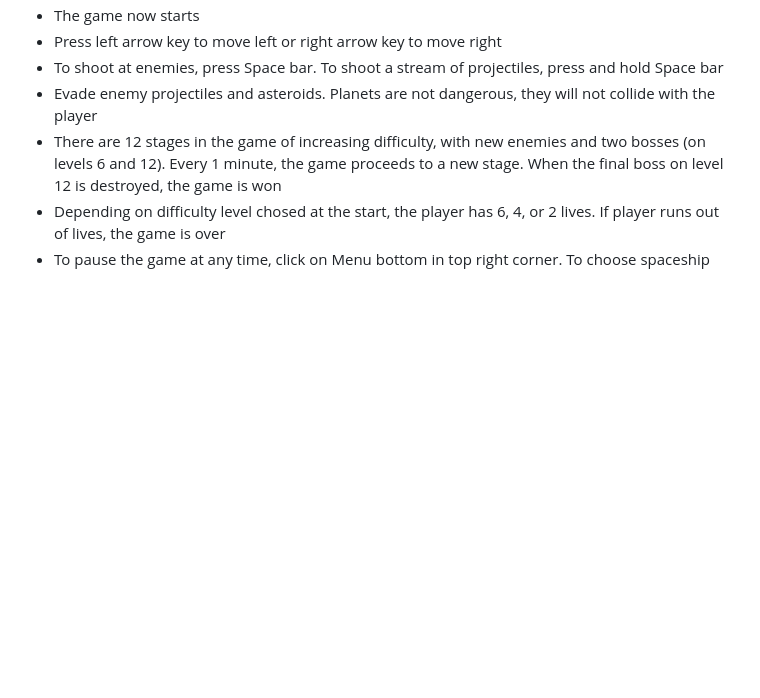
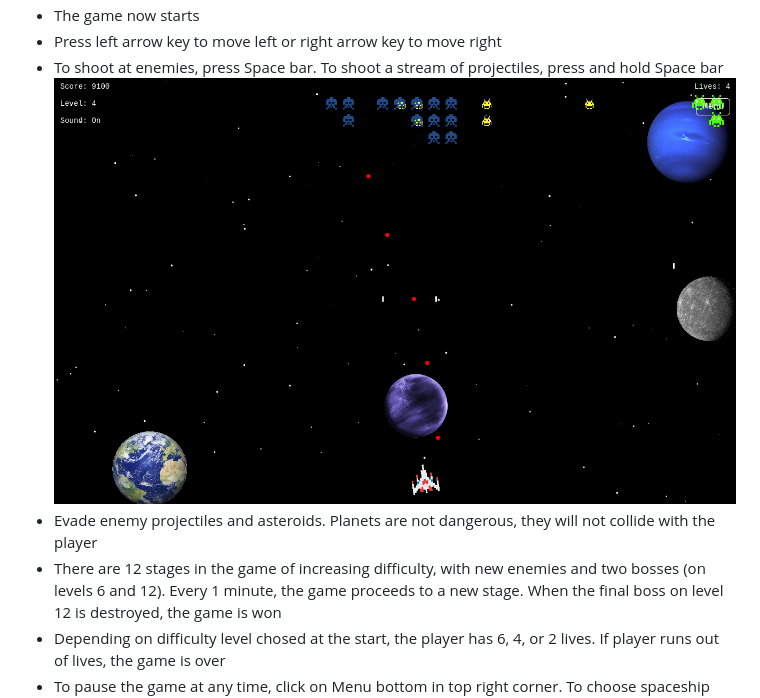
Before and after one commit to kristijanH1998/module-2-js-final-project-kristijan-hornung, a Markdown page: README.md, the part around the change. Drawn GitHub-style; pictures changed too: readme-screenshots/space-invaders-shooting.png (added); blank space fills up the shorter version.

Commit message:
gameplay scene screenshot

```diff
--- a/README.md
+++ b/README.md
@@ -54,6 +54,7 @@ I decided to create a Space Invaders game because I always wanted to program my
 * The game now starts
 * Press left arrow key to move left or right arrow key to move right
 * To shoot at enemies, press Space bar. To shoot a stream of projectiles, press and hold Space bar
+![player moving and shooting at enemies](/readme-screenshots/space-invaders-shooting.png?raw=true "Player moving with left/right arrow key and shooting at enemies by pressing Space key")
 * Evade enemy projectiles and asteroids. Planets are not dangerous, they will not collide with the player
 * There are 12 stages in the game of increasing difficulty, with new enemies and two bosses (on levels 6 and 12). Every 1 minute, the game proceeds to a new stage. When the final boss on level 12 is destroyed, the game is won
 * Depending on difficulty level chosed at the start, the player has 6, 4, or 2 lives. If player runs out of lives, the game is over
```
